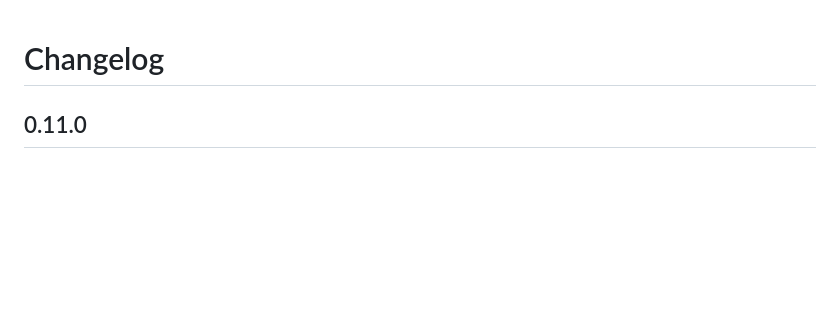
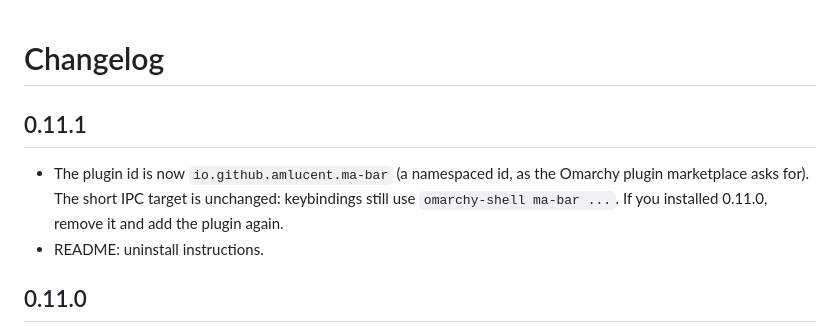
Before and after one commit to amlucent/omarchy-ma-bar, a Markdown page: CHANGELOG.md, the part around the change. Rendered like a GitHub page; blank space fills up the shorter version.

```diff
--- a/CHANGELOG.md
+++ b/CHANGELOG.md
@@ -1,4 +1,11 @@
 # Changelog
+
+## 0.11.1
+
+- The plugin id is now `io.github.amlucent.ma-bar` (a namespaced id, as the Omarchy plugin marketplace asks for).
+  The short IPC target is unchanged: keybindings still use `omarchy-shell ma-bar ...`. If you
+  installed 0.11.0, remove it and add the plugin again.
+- README: uninstall instructions.
 
 ## 0.11.0
 
```
Also changed, not shown: README.md (+23 -4 lines), preview.png (added), 3 other files.
